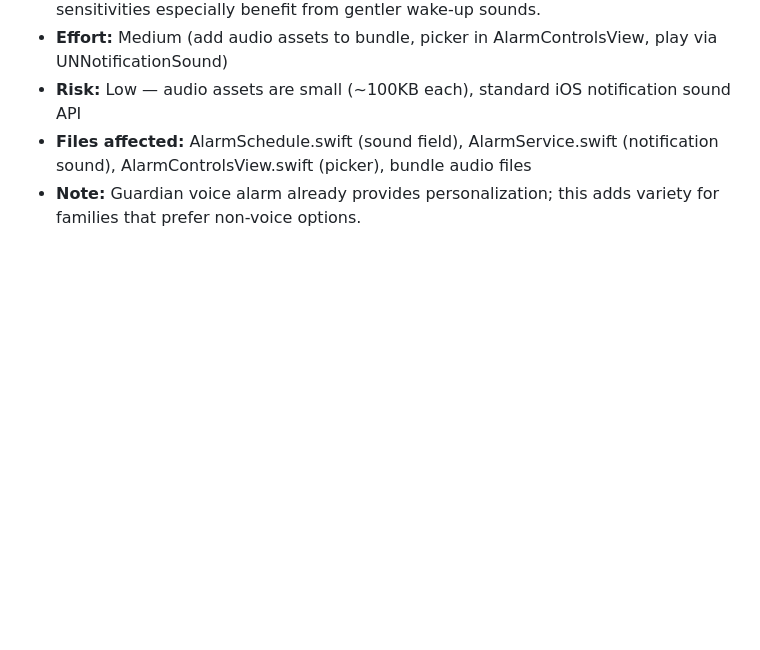
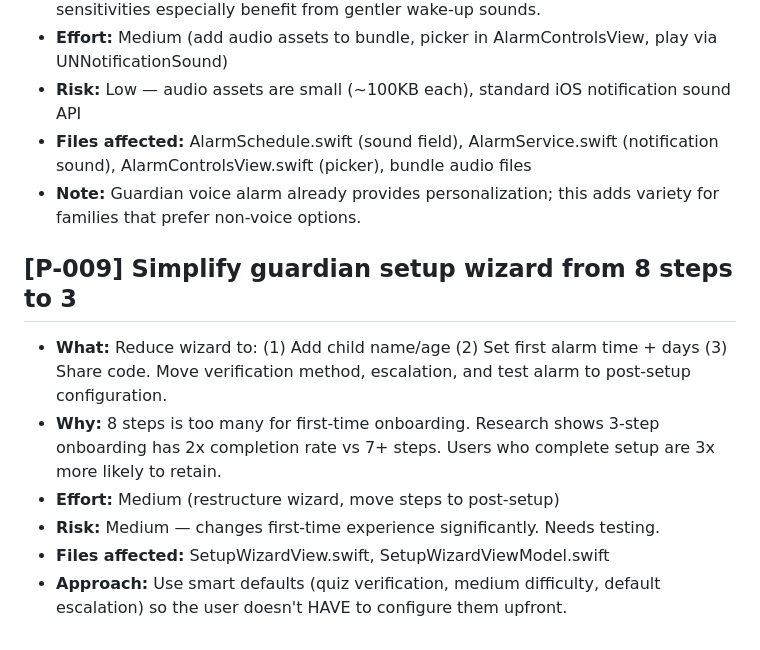
Before and after one commit to robosecure/mom-alarm-clock, a Markdown page: PROPOSALS.md, the part around the change. Rendered like a GitHub page; blank space fills up the shorter version.

Commit message:
C21-DOCS: add wizard simplification + gentle alarm proposals
PROPOSALS.md:
  P-008: Gentle/melodic alarm sounds (sleep science research)
  P-009: Simplify setup wizard from 8 steps to 3 (onboarding research)

Co-Authored-By: Claude Opus 4.6 (1M context) <noreply@anthropic.com>

```diff
--- a/PROPOSALS.md
+++ b/PROPOSALS.md
@@ -59,3 +59,11 @@ These are improvements identified during overnight sessions that need human revi
 - **Risk:** Low — audio assets are small (~100KB each), standard iOS notification sound API
 - **Files affected:** AlarmSchedule.swift (sound field), AlarmService.swift (notification sound), AlarmControlsView.swift (picker), bundle audio files
 - **Note:** Guardian voice alarm already provides personalization; this adds variety for families that prefer non-voice options.
+
+## [P-009] Simplify guardian setup wizard from 8 steps to 3
+- **What:** Reduce wizard to: (1) Add child name/age (2) Set first alarm time + days (3) Share code. Move verification method, escalation, and test alarm to post-setup configuration.
+- **Why:** 8 steps is too many for first-time onboarding. Research shows 3-step onboarding has 2x completion rate vs 7+ steps. Users who complete setup are 3x more likely to retain.
+- **Effort:** Medium (restructure wizard, move steps to post-setup)
+- **Risk:** Medium — changes first-time experience significantly. Needs testing.
+- **Files affected:** SetupWizardView.swift, SetupWizardViewModel.swift
+- **Approach:** Use smart defaults (quiz verification, medium difficulty, default escalation) so the user doesn't HAVE to configure them upfront.
```
